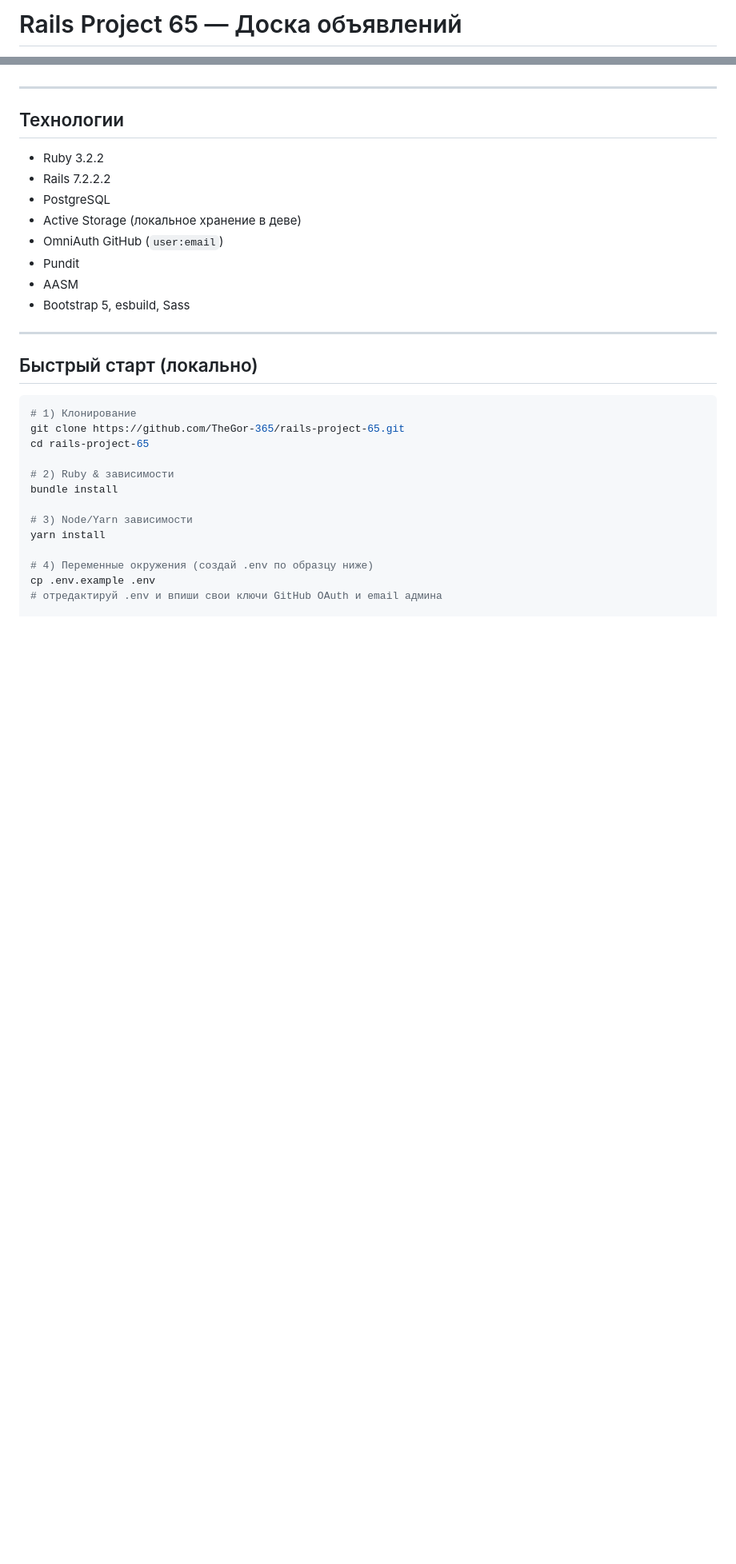
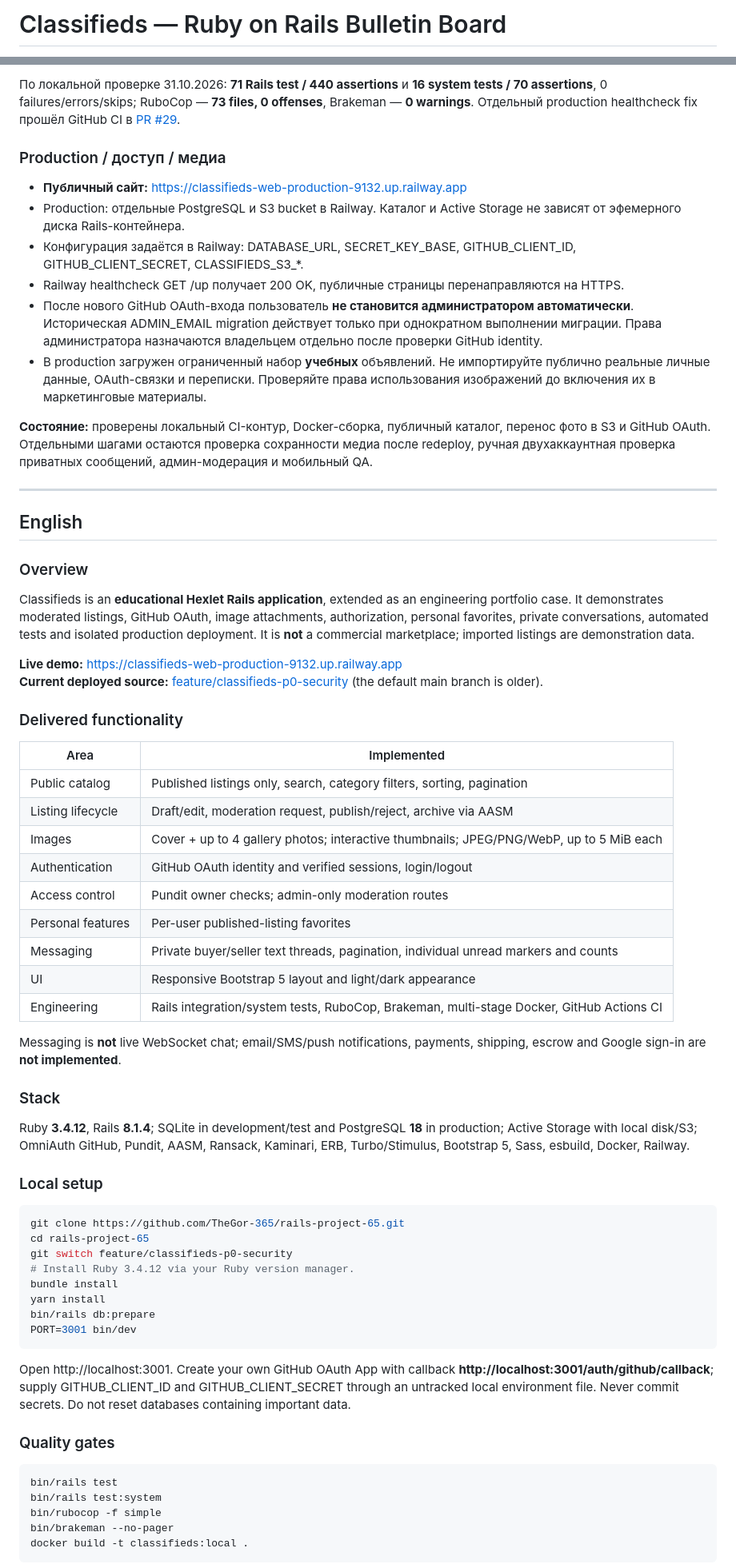
Before and after one commit to TheGor-365/rails-project-65, a Markdown page: README.md, 2 parts joined by grey strips. Shown at 80% size. Rendered like a GitHub page; blank space fills up the shorter version.

Commit message:
docs: replace obsolete Render/older Rails README with factual RU+EN portfolio documentation

````diff
--- a/README.md
+++ b/README.md
@@ -1,2 +1,2 @@
-# Rails Project 65 — Доска объявлений
+# Classifieds — Ruby on Rails Bulletin Board
 
@@ -22,33 +68,69 @@ https://rails-project-65-5ykr.onrender.com
+По локальной проверке 31.10.2026: **71 Rails test / 440 assertions** и **16 system tests / 70 assertions**, 0 failures/errors/skips; RuboCop — **73 files, 0 offenses**, Brakeman — **0 warnings**. Отдельный production healthcheck fix прошёл GitHub CI в [PR #29](https://github.com/TheGor-365/rails-project-65/pull/29).
+
+### Production / доступ / медиа
+
+- **Публичный сайт:** https://classifieds-web-production-9132.up.railway.app
+- Production: отдельные PostgreSQL и S3 bucket в Railway. Каталог и Active Storage не зависят от эфемерного диска Rails-контейнера.
+- Конфигурация задаётся в Railway: DATABASE_URL, SECRET_KEY_BASE, GITHUB_CLIENT_ID, GITHUB_CLIENT_SECRET, CLASSIFIEDS_S3_*.
+- Railway healthcheck GET /up получает 200 OK, публичные страницы перенаправляются на HTTPS.
+- После нового GitHub OAuth-входа пользователь **не становится администратором автоматически**. Историческая ADMIN_EMAIL migration действует только при однократном выполнении миграции. Права администратора назначаются владельцем отдельно после проверки GitHub identity.
+- В production загружен ограниченный набор **учебных** объявлений. Не импортируйте публично реальные личные данные, OAuth-связки и переписки. Проверяйте права использования изображений до включения их в маркетинговые материалы.
+
+**Состояние:** проверены локальный CI-контур, Docker-сборка, публичный каталог, перенос фото в S3 и GitHub OAuth. Отдельными шагами остаются проверка сохранности медиа после redeploy, ручная двухаккаунтная проверка приватных сообщений, админ-модерация и мобильный QA.
 
 ---
 
-## Технологии
+## English
 
-- Ruby 3.2.2
-- Rails 7.2.2.2
-- PostgreSQL
-- Active Storage (локальное хранение в деве)
-- OmniAuth GitHub (`user:email`)
-- Pundit
-- AASM
-- Bootstrap 5, esbuild, Sass
+### Overview
 
----
+Classifieds is an **educational Hexlet Rails application**, extended as an engineering portfolio case. It demonstrates moderated listings, GitHub OAuth, image attachments, authorization, personal favorites, private conversations, automated tests and isolated production deployment. It is **not** a commercial marketplace; imported listings are demonstration data.
 
-## Быстрый старт (локально)
+**Live demo:** https://classifieds-web-production-9132.up.railway.app
+**Current deployed source:** [feature/classifieds-p0-security](https://github.com/TheGor-365/rails-project-65/tree/feature/classifieds-p0-security) (the default main branch is older).
 
-```bash
-# 1) Клонирование
+### Delivered functionality
+
+| Area | Implemented |
+| --- | --- |
+| Public catalog | Published listings only, search, category filters, sorting, pagination |
+| Listing lifecycle | Draft/edit, moderation request, publish/reject, archive via AASM |
+| Images | Cover + up to 4 gallery photos; interactive thumbnails; JPEG/PNG/WebP, up to 5 MiB each |
+| Authentication | GitHub OAuth identity and verified sessions, login/logout |
+| Access control | Pundit owner checks; admin-only moderation routes |
+| Personal features | Per-user published-listing favorites |
+| Messaging | Private buyer/seller text threads, pagination, individual unread markers and counts |
+| UI | Responsive Bootstrap 5 layout and light/dark appearance |
+| Engineering | Rails integration/system tests, RuboCop, Brakeman, multi-stage Docker, GitHub Actions CI |
+
+Messaging is **not** live WebSocket chat; email/SMS/push notifications, payments, shipping, escrow and Google sign-in are **not implemented**.
+
+### Stack
+
+Ruby **3.4.12**, Rails **8.1.4**; SQLite in development/test and PostgreSQL **18** in production; Active Storage with local disk/S3; OmniAuth GitHub, Pundit, AASM, Ransack, Kaminari, ERB, Turbo/Stimulus, Bootstrap 5, Sass, esbuild, Docker, Railway.
+
+### Local setup
+
+~~~bash
 git clone https://github.com/TheGor-365/rails-project-65.git
 cd rails-project-65
+git switch feature/classifieds-p0-security
+# Install Ruby 3.4.12 via your Ruby version manager.
+bundle install
+yarn install
+bin/rails db:prepare
+PORT=3001 bin/dev
+~~~
 
-# 2) Ruby & зависимости
-bundle install
+Open http://localhost:3001. Create your own GitHub OAuth App with callback **http://localhost:3001/auth/github/callback**; supply GITHUB_CLIENT_ID and GITHUB_CLIENT_SECRET through an untracked local environment file. Never commit secrets. Do not reset databases containing important data.
 
-# 3) Node/Yarn зависимости
-yarn install
+### Quality gates
 
-# 4) Переменные окружения (создай .env по образцу ниже)
-cp .env.example .env
-# отредактируй .env и впиши свои ключи GitHub OAuth и email админа
+~~~bash
+bin/rails test
+bin/rails test:system
+bin/rubocop -f simple
+bin/brakeman --no-pager
+docker build -t classifieds:local .
+~~~
 
````
Also changed, not shown: other parts of README.md (+65 -156 lines).
